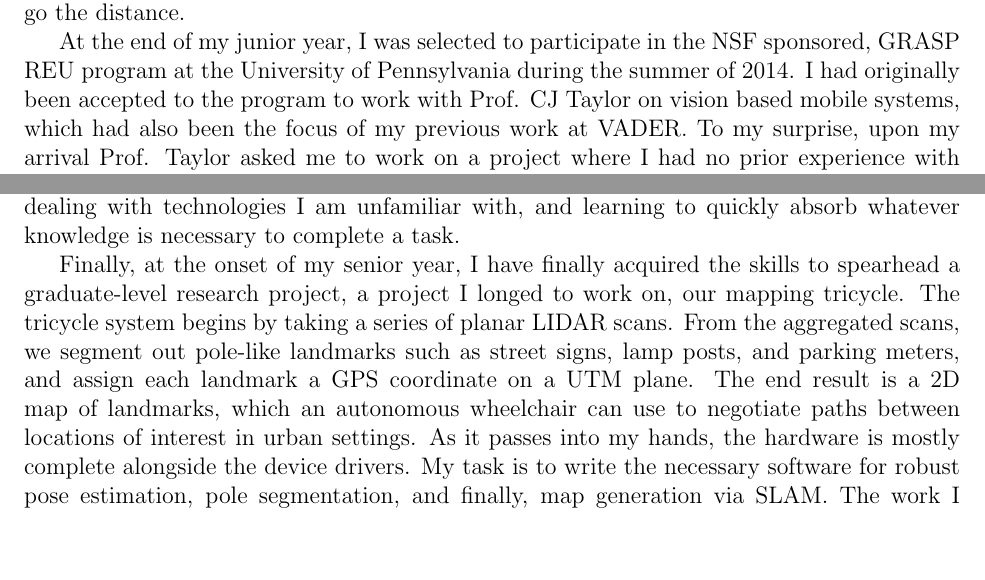
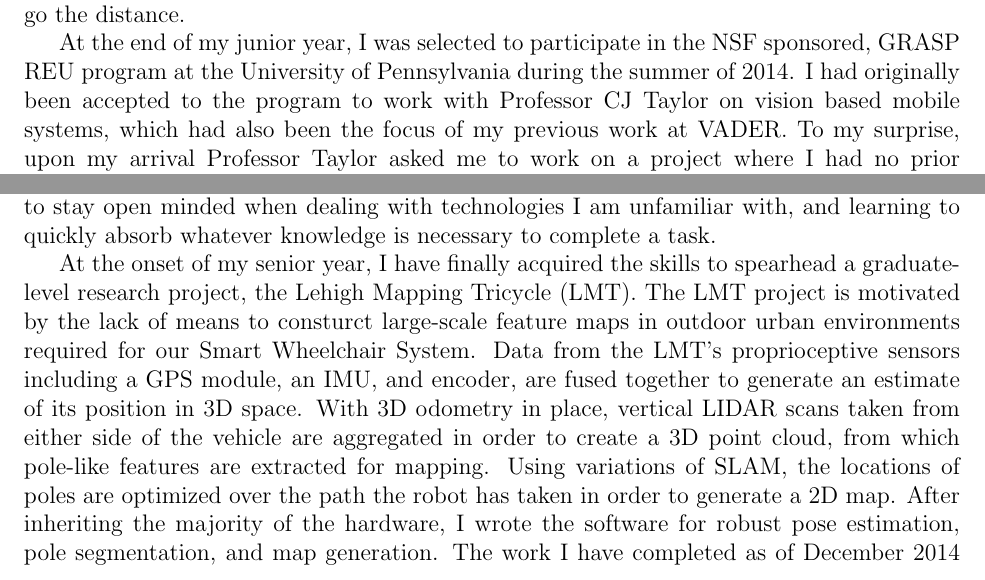
Before and after one commit to gnarang1024/personal_statement, a LaTeX document (statement.tex): two parts of page 2 of 3, joined at a grey line, cut so that both start at the same text, the shorter picture padded with empty space. Compiled offline with pdfLaTeX.

Commit message:
fixed template

```diff
--- a/statement.tex
+++ b/statement.tex
@@ -1,5 +1,5 @@
 \documentclass[12pt]{article}
-\usepackage[left=1in, right=1in, top=0.4in, bottom=1in]{geometry}
+\usepackage[left=1in, right=1in, top=0.25in, bottom=1in]{geometry}
 \begin{document}
 \author{Armon Shariati}
 \title{}
@@ -82,8 +82,8 @@ distance.
 At the end of my junior year, I was selected to participate in the NSF
 sponsored, GRASP REU program at the University of Pennsylvania during the
 summer of 2014. I had originally been accepted to the program to work with
-Prof. CJ Taylor on vision based mobile systems, which had also been the focus
-of my previous work at VADER. To my surprise, upon my arrival Prof. Taylor
+Professor CJ Taylor on vision based mobile systems, which had also been the focus
+of my previous work at VADER. To my surprise, upon my arrival Professor Taylor
 asked me to work on a project where I had no prior experience with either of
 the fields involved, graphics and haptics. The vision for the project was to
 develop a general platform for creating virtual reality applications that
@@ -102,14 +102,16 @@ more important than the successful project itself was learning to stay open
 minded when dealing with technologies I am unfamiliar with, and learning to
 quickly absorb whatever knowledge is necessary to complete a task.
 
-Finally, at the onset of my senior year, I have finally acquired the skills to
-spearhead a graduate-level research project, a project I longed to work on, our
-mapping tricycle. The tricycle system begins by taking a series of planar LIDAR
-scans. From the aggregated scans, we segment out pole-like landmarks such as
-street signs, lamp posts, and parking meters, and assign each landmark a GPS
-coordinate on a UTM plane.  The end result is a 2D map of landmarks, which an
-autonomous wheelchair can use to negotiate paths between locations of interest
-in urban settings. As it passes into my hands, the hardware is mostly complete
-alongside the device drivers. My task is to write the necessary software for
-robust pose estimation, pole segmentation, and finally, map generation via
-SLAM. The work I have completed as of December 2014 has even been
+At the onset of my senior year, I have finally acquired the skills to spearhead
+a graduate-level research project, the Lehigh Mapping Tricycle (LMT). The LMT
+project is motivated by the lack of means to consturct large-scale feature maps
+in outdoor urban environments required for our Smart Wheelchair System.  Data
+from the LMT's proprioceptive sensors including a GPS module, an IMU, and
+encoder, are fused together to generate an estimate of its position in 3D
+space. With 3D odometry in place, vertical LIDAR scans taken from either side
+of the vehicle are aggregated in order to create a 3D point cloud, from which
+pole-like features are extracted for mapping. Using variations of SLAM, the
+locations of poles are optimized over the path the robot has taken in order to
+generate a 2D map.  After inheriting the majority of the hardware, I wrote the
+software for robust pose estimation, pole segmentation, and map generation. The
+work I have completed as of December 2014 has even been incorporated as a
```
Also changed, not shown: statement.tex (8 more changed lines).
